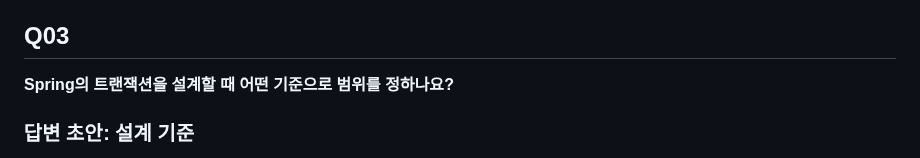
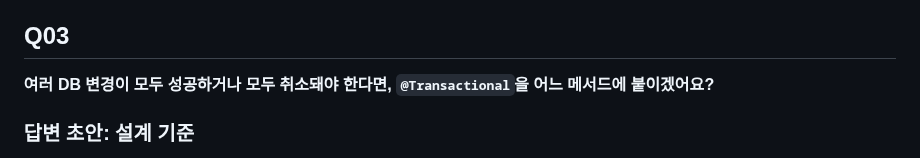
Before and after one commit to ass3027/portfolio, a Markdown page: interview/interview-answers-artificial-society.md, the part around the change. Drawn GitHub-style.

```diff
--- a/interview/interview-answers-artificial-society.md
+++ b/interview/interview-answers-artificial-society.md
@@ -76,7 +76,7 @@
 
 ## Q03
 
-**Spring의 트랜잭션을 설계할 때 어떤 기준으로 범위를 정하나요?**
+**여러 DB 변경이 모두 성공하거나 모두 취소돼야 한다면, `@Transactional`을 어느 메서드에 붙이겠어요?**
 
 ### 답변 초안: 설계 기준
 
```
Also changed, not shown: interview/interview-questions-artificial-society.md (+2 -1 lines).
